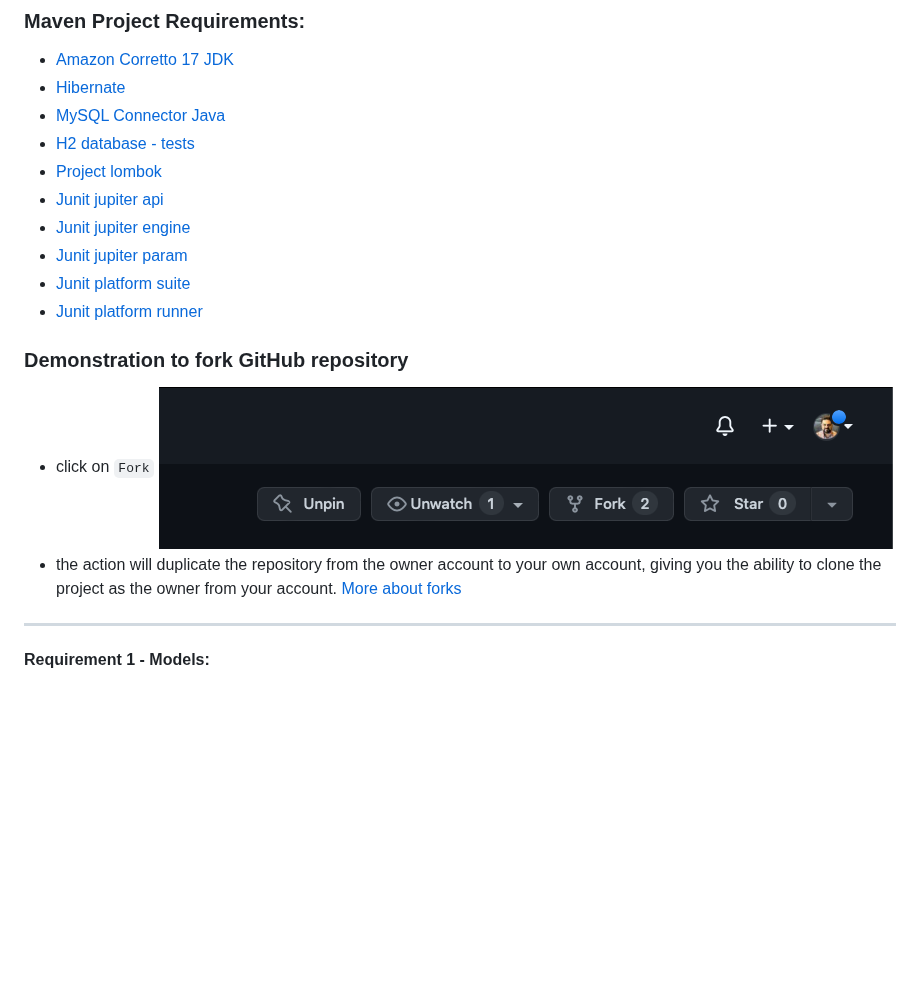
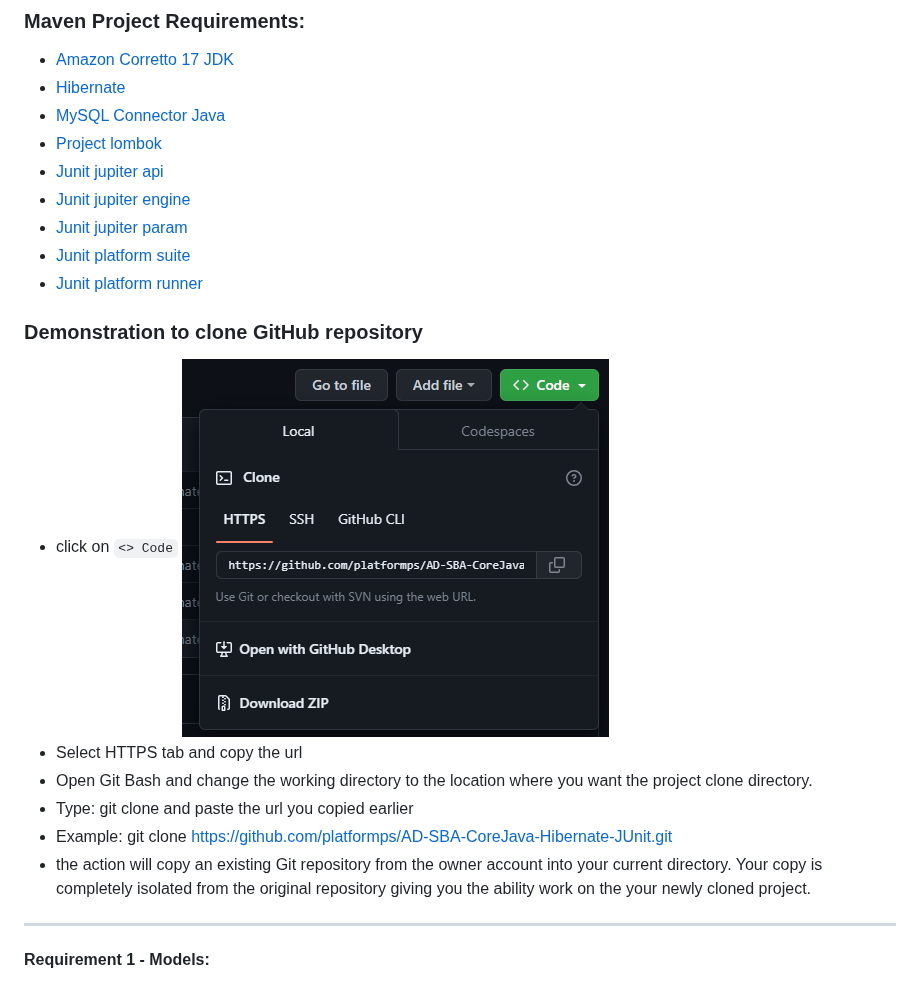
Before and after one commit to platformps/AD-SBA-CoreJava-Hibernate-JUnit-Learner, a Markdown page: README.md, the part around the change. Drawn GitHub-style; pictures changed too: images/clone.png (added); blank space fills up the shorter version.

Commit message:
Updated process to clone repository in README.md. LL

```diff
--- a/README.md
+++ b/README.md
@@ -17,7 +17,6 @@ long as they are not already registered.
 - [Amazon Corretto 17 JDK](https://docs.aws.amazon.com/corretto/latest/corretto-17-ug/downloads-list.html)
 - [Hibernate](https://mvnrepository.com/artifact/org.hibernate/hibernate-core)
 - [MySQL Connector Java](https://mvnrepository.com/artifact/mysql/mysql-connector-java/8.0.31)
-- [H2 database - tests](https://mvnrepository.com/artifact/com.h2database/h2)
 - [Project lombok](https://mvnrepository.com/artifact/org.projectlombok/lombok)
 - [Junit jupiter api](https://mvnrepository.com/artifact/org.junit.jupiter/junit-jupiter-api)
 - [Junit jupiter engine](https://mvnrepository.com/artifact/org.junit.jupiter/junit-jupiter-engine)
@@ -25,12 +24,16 @@ long as they are not already registered.
 - [Junit platform suite](https://mvnrepository.com/artifact/org.junit.platform/junit-platform-suite-engine)
 - [Junit platform runner](https://mvnrepository.com/artifact/org.junit.platform/junit-platform-runner)
 
-### Demonstration to fork GitHub repository
-- click on `Fork`
-![fork_image](images/fork_image.png)
-- the action will duplicate the repository from the owner account
-to your own account, giving you the ability to clone the project
-as the owner from your account. [More about forks](https://docs.github.com/en/pull-requests/collaborating-with-pull-requests/working-with-forks/about-forks)
+### Demonstration to clone GitHub repository
+- click on `<> Code`
+![clone_image](images/clone.png)
+- Select HTTPS tab and copy the url
+- Open Git Bash and change the working directory to the location where you want the project clone directory.
+- Type:  git clone and paste the url you copied earlier
+- Example:  git clone https://github.com/platformps/AD-SBA-CoreJava-Hibernate-JUnit.git
+- the action will copy an existing Git repository from the owner account
+into your current directory.  Your copy is completely isolated from the  original repository giving you the ability work on the your newly cloned
+project.
 ---
 #### Requirement 1 - Models:
 Models requires:
```
Also changed, not shown: 1 other file.
